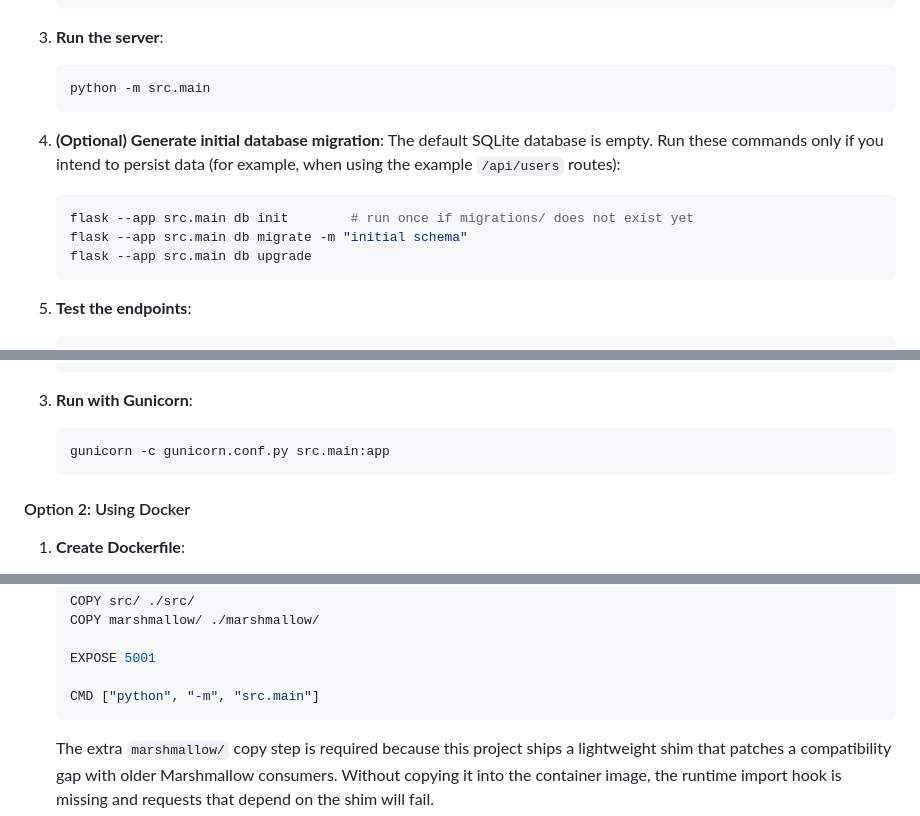
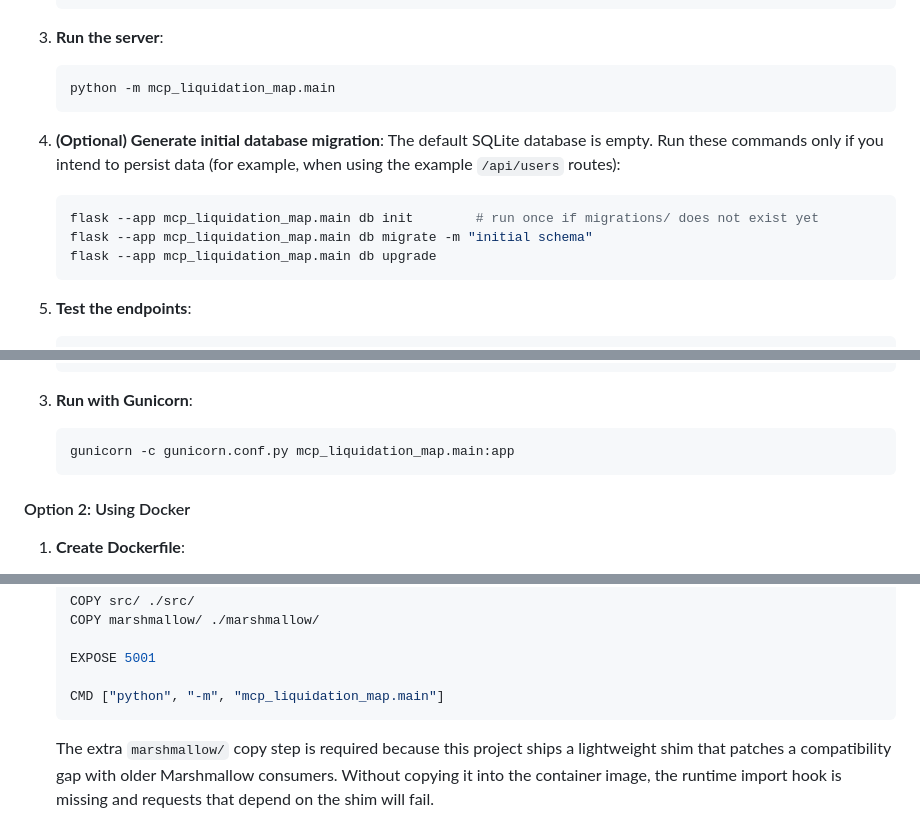
Before and after one commit to kdkiss/mcp-liquidation-map, a Markdown page: DEPLOYMENT_GUIDE.md, 3 parts joined by grey strips. Drawn GitHub-style.

````diff
--- a/DEPLOYMENT_GUIDE.md
+++ b/DEPLOYMENT_GUIDE.md
@@ -27,15 +27,15 @@ This guide provides instructions for deploying the Crypto Heatmap MCP Server in
 
 3. **Run the server**:
    ```bash
-   python -m src.main
+   python -m mcp_liquidation_map.main
    ```
 
 4. **(Optional) Generate initial database migration**:
    The default SQLite database is empty. Run these commands only if you intend to persist data (for example, when using the example `/api/users` routes):
    ```bash
-   flask --app src.main db init        # run once if migrations/ does not exist yet
-   flask --app src.main db migrate -m "initial schema"
-   flask --app src.main db upgrade
+   flask --app mcp_liquidation_map.main db init        # run once if migrations/ does not exist yet
+   flask --app mcp_liquidation_map.main db migrate -m "initial schema"
+   flask --app mcp_liquidation_map.main db upgrade
    ```
 
 5. **Test the endpoints**:
@@ -69,7 +69,7 @@ This guide provides instructions for deploying the Crypto Heatmap MCP Server in
 
 3. **Run with Gunicorn**:
    ```bash
-   gunicorn -c gunicorn.conf.py src.main:app
+   gunicorn -c gunicorn.conf.py mcp_liquidation_map.main:app
    ```
 
 #### Option 2: Using Docker
@@ -88,7 +88,7 @@ This guide provides instructions for deploying the Crypto Heatmap MCP Server in
 
    EXPOSE 5001
 
-   CMD ["python", "-m", "src.main"]
+   CMD ["python", "-m", "mcp_liquidation_map.main"]
    ```
 
    The extra `marshmallow/` copy step is required because this project ships a
````
Also changed, not shown: other parts of DEPLOYMENT_GUIDE.md (+4 -4 lines), README.md (+9 -9 lines).
